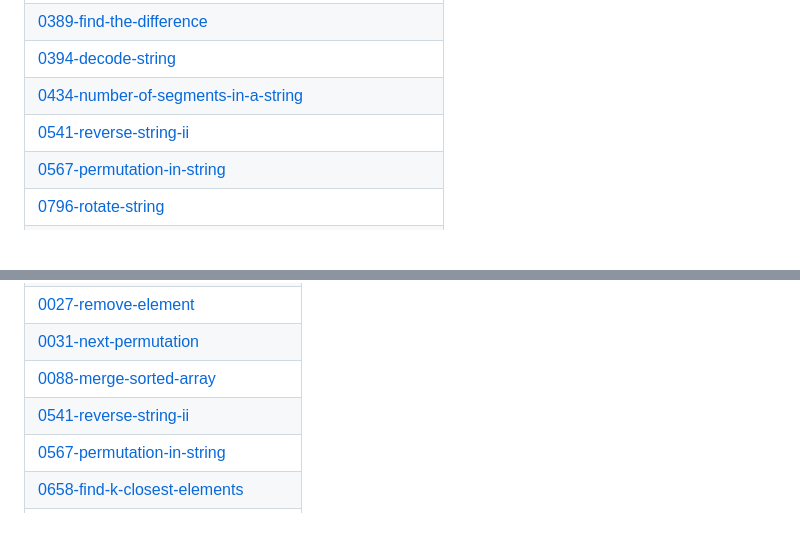
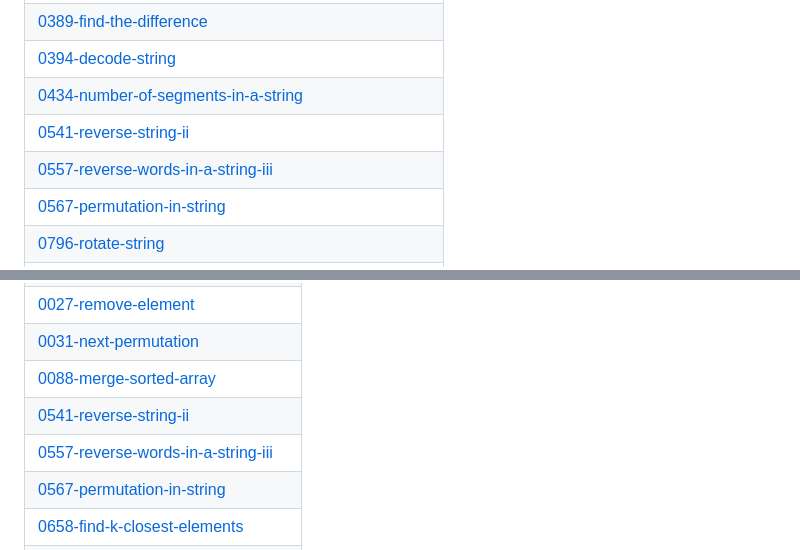
Before and after one commit to Soumya7682/DSA-in-JS, a Markdown page: README.md, 2 parts joined by grey strips. Rendered like a GitHub page; blank space fills up the shorter version.

Commit message:
Update README - Topic Tags

```diff
--- a/README.md
+++ b/README.md
@@ -15,6 +15,7 @@ A collection of LeetCode questions to ace the coding interview! - Created using
 | [0394-decode-string](https://github.com/Soumya7682/DSA-in-JS/tree/master/0394-decode-string) |
 | [0434-number-of-segments-in-a-string](https://github.com/Soumya7682/DSA-in-JS/tree/master/0434-number-of-segments-in-a-string) |
 | [0541-reverse-string-ii](https://github.com/Soumya7682/DSA-in-JS/tree/master/0541-reverse-string-ii) |
+| [0557-reverse-words-in-a-string-iii](https://github.com/Soumya7682/DSA-in-JS/tree/master/0557-reverse-words-in-a-string-iii) |
 | [0567-permutation-in-string](https://github.com/Soumya7682/DSA-in-JS/tree/master/0567-permutation-in-string) |
 | [0796-rotate-string](https://github.com/Soumya7682/DSA-in-JS/tree/master/0796-rotate-string) |
 | [0844-backspace-string-compare](https://github.com/Soumya7682/DSA-in-JS/tree/master/0844-backspace-string-compare) |
@@ -72,6 +73,7 @@ A collection of LeetCode questions to ace the coding interview! - Created using
 | [0031-next-permutation](https://github.com/Soumya7682/DSA-in-JS/tree/master/0031-next-permutation) |
 | [0088-merge-sorted-array](https://github.com/Soumya7682/DSA-in-JS/tree/master/0088-merge-sorted-array) |
 | [0541-reverse-string-ii](https://github.com/Soumya7682/DSA-in-JS/tree/master/0541-reverse-string-ii) |
+| [0557-reverse-words-in-a-string-iii](https://github.com/Soumya7682/DSA-in-JS/tree/master/0557-reverse-words-in-a-string-iii) |
 | [0567-permutation-in-string](https://github.com/Soumya7682/DSA-in-JS/tree/master/0567-permutation-in-string) |
 | [0658-find-k-closest-elements](https://github.com/Soumya7682/DSA-in-JS/tree/master/0658-find-k-closest-elements) |
 | [0844-backspace-string-compare](https://github.com/Soumya7682/DSA-in-JS/tree/master/0844-backspace-string-compare) |
```
